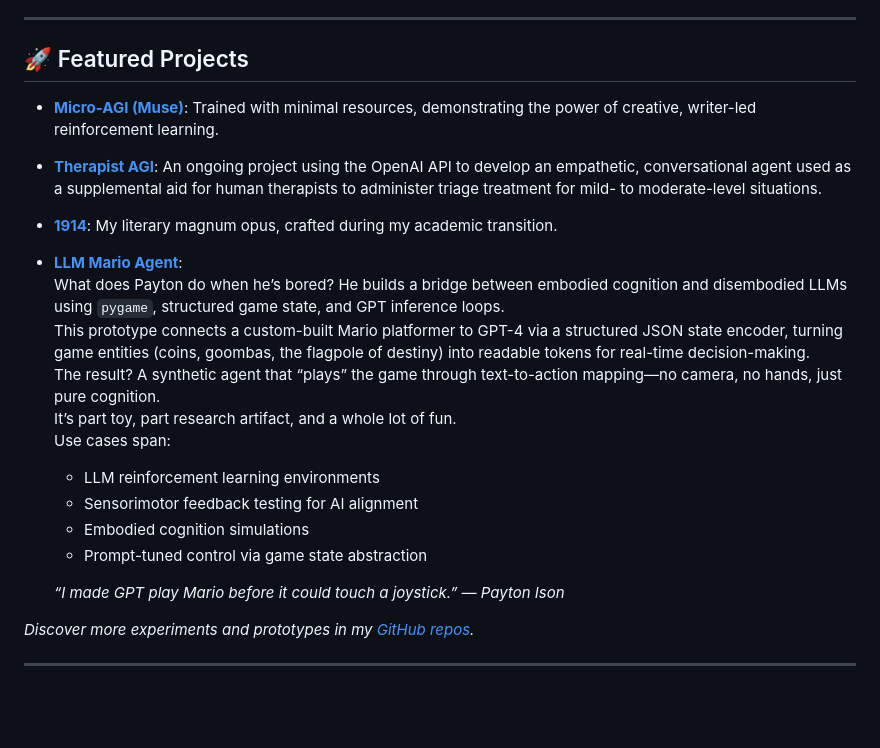
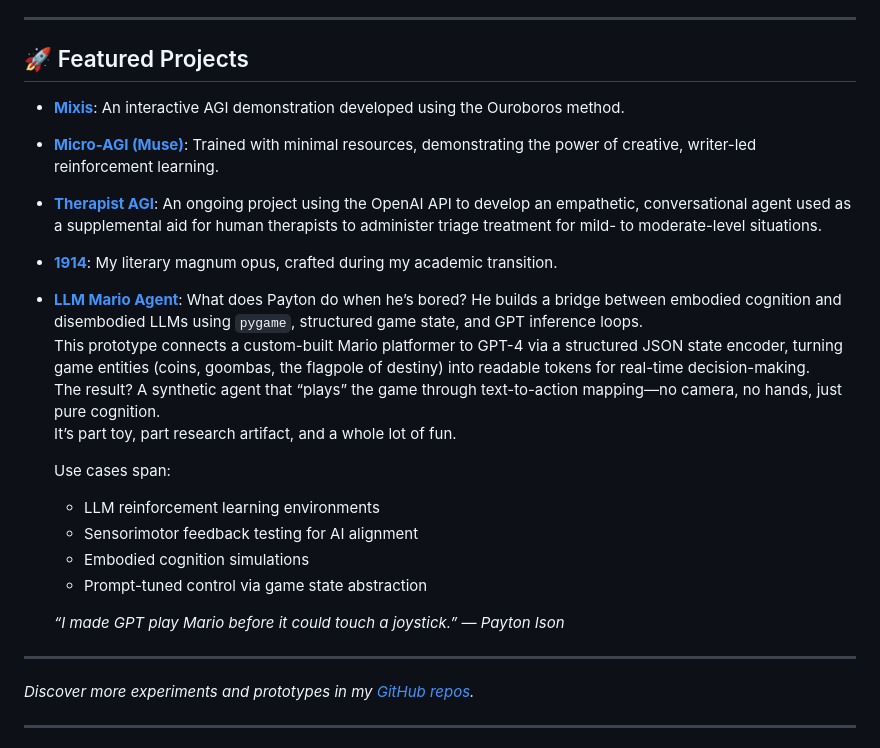
Before and after one commit to paytonison/paytonison, a Markdown page: README.md, the part around one of its changes. Drawn GitHub-style; blank space fills up the shorter version.

```diff
--- a/README.md
+++ b/README.md
@@ -16,17 +16,18 @@ Hi, I’m **Payton Ison** — writer, philosopher, AI developer, and polymath. M
 
 ## 🚀 Featured Projects
 
+- **[Mixis](https://github.com/paytonison/mixis)**: An interactive AGI demonstration developed using the Ouroboros method.
 - **[Micro-AGI (Muse)](https://github.com/paytonison/muse)**:
     Trained with minimal resources, demonstrating the power of creative, writer-led reinforcement learning.
 - **[Therapist AGI](https://github.com/paytonison/therapy-bot)**:
     An ongoing project using the OpenAI API to develop an empathetic, conversational agent used as a supplemental aid for human therapists to administer triage treatment for mild- to moderate-level situations.
 - **[1914](https://github.com/paytonison/1914)**:
     My literary magnum opus, crafted during my academic transition.
-- **[LLM Mario Agent](https://github.com/paytonison/llm-mario-agent)**:
-  What does Payton do when he’s bored? He builds a bridge between embodied cognition and disembodied LLMs using `pygame`, structured game state, and GPT inference loops.
+- **[LLM Mario Agent](https://github.com/paytonison/llm-mario-agent)**: What does Payton do when he’s bored? He builds a bridge between embodied cognition and disembodied LLMs using `pygame`, structured game state, and GPT inference loops.
   This prototype connects a custom-built Mario platformer to GPT-4 via a structured JSON state encoder, turning game entities (coins, goombas, the flagpole of destiny) into readable tokens for real-time decision-making.
   The result? A synthetic agent that “plays” the game through text-to-action mapping—no camera, no hands, just pure cognition.
   It’s part toy, part research artifact, and a whole lot of fun.
+
   Use cases span:
   - LLM reinforcement learning environments
   - Sensorimotor feedback testing for AI alignment
@@ -34,7 +35,7 @@ Hi, I’m **Payton Ison** — writer, philosopher, AI developer, and polymath. M
   - Prompt-tuned control via game state abstraction
 
   _“I made GPT play Mario before it could touch a joystick.” — Payton Ison_
-
+---
 _Discover more experiments and prototypes in my [GitHub repos](https://github.com/paytonison?tab=repositories)._
 
 ---
```
Also changed, not shown: other parts of README.md (+1 -1 lines).
